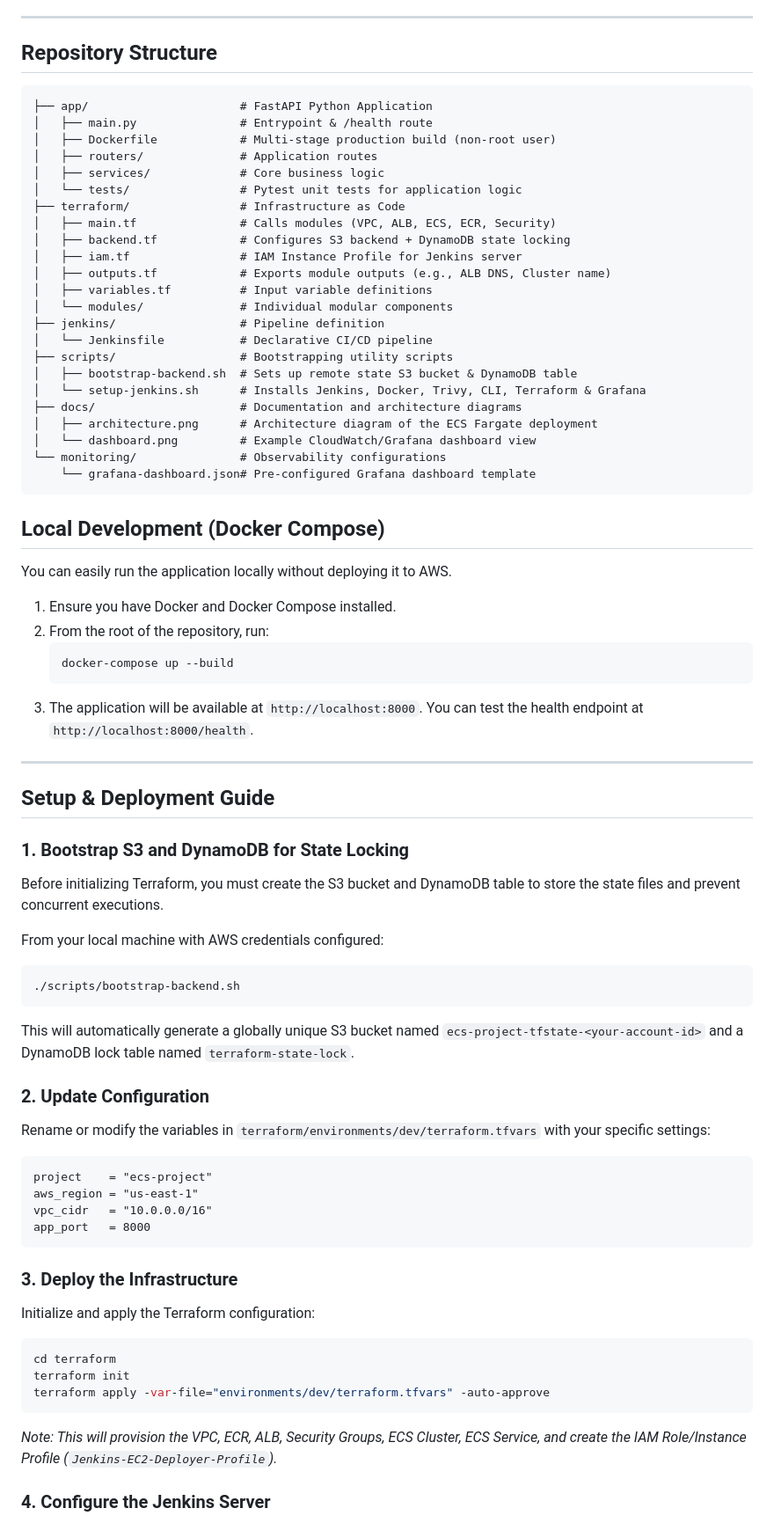
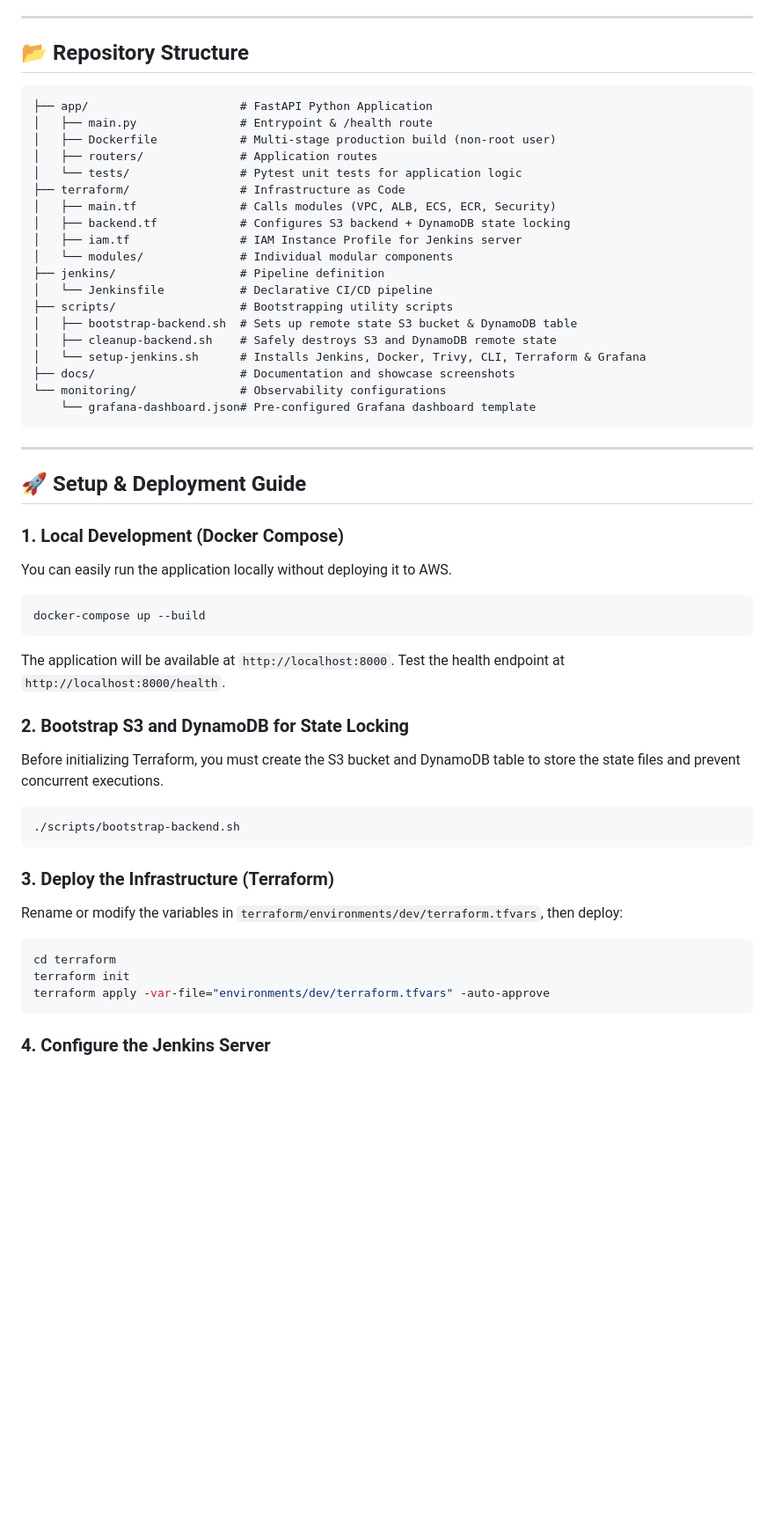
Before and after one commit to TanyaRoy1708/ecs-deployment-devopstoolbox, a Markdown page: README.md, the part around one of its changes. Shown at 88% size. GitHub-like rendering; blank space fills up the shorter version.

````diff
--- a/README.md
+++ b/README.md
@@ -47,74 +80,53 @@ Cloud Financial Management (FinOps) was a core consideration for this project. T
 
 ---
 
-## Repository Structure
+## 📂 Repository Structure
 
 ```text
 ├── app/                      # FastAPI Python Application
 │   ├── main.py               # Entrypoint & /health route
 │   ├── Dockerfile            # Multi-stage production build (non-root user)
 │   ├── routers/              # Application routes
-│   ├── services/             # Core business logic
 │   └── tests/                # Pytest unit tests for application logic
 ├── terraform/                # Infrastructure as Code
 │   ├── main.tf               # Calls modules (VPC, ALB, ECS, ECR, Security)
 │   ├── backend.tf            # Configures S3 backend + DynamoDB state locking
 │   ├── iam.tf                # IAM Instance Profile for Jenkins server
-│   ├── outputs.tf            # Exports module outputs (e.g., ALB DNS, Cluster name)
-│   ├── variables.tf          # Input variable definitions
 │   └── modules/              # Individual modular components
 ├── jenkins/                  # Pipeline definition
 │   └── Jenkinsfile           # Declarative CI/CD pipeline
 ├── scripts/                  # Bootstrapping utility scripts
 │   ├── bootstrap-backend.sh  # Sets up remote state S3 bucket & DynamoDB table
+│   ├── cleanup-backend.sh    # Safely destroys S3 and DynamoDB remote state
 │   └── setup-jenkins.sh      # Installs Jenkins, Docker, Trivy, CLI, Terraform & Grafana
-├── docs/                     # Documentation and architecture diagrams
-│   ├── architecture.png      # Architecture diagram of the ECS Fargate deployment
-│   └── dashboard.png         # Example CloudWatch/Grafana dashboard view
+├── docs/                     # Documentation and showcase screenshots
 └── monitoring/               # Observability configurations
     └── grafana-dashboard.json# Pre-configured Grafana dashboard template
 ```
 
-## Local Development (Docker Compose)
-
-You can easily run the application locally without deploying it to AWS.
-
-1. Ensure you have Docker and Docker Compose installed.
-2. From the root of the repository, run:
-   ```bash
-   docker-compose up --build
-   ```
-3. The application will be available at `http://localhost:8000`. You can test the health endpoint at `http://localhost:8000/health`.
-
 ---
 
-## Setup & Deployment Guide
+## 🚀 Setup & Deployment Guide
 
-### 1. Bootstrap S3 and DynamoDB for State Locking
+### 1. Local Development (Docker Compose)
+You can easily run the application locally without deploying it to AWS.
+```bash
+docker-compose up --build
+```
+The application will be available at `http://localhost:8000`. Test the health endpoint at `http://localhost:8000/health`.
+
+### 2. Bootstrap S3 and DynamoDB for State Locking
 Before initializing Terraform, you must create the S3 bucket and DynamoDB table to store the state files and prevent concurrent executions.
-
-From your local machine with AWS credentials configured:
 ```bash
 ./scripts/bootstrap-backend.sh
 ```
-This will automatically generate a globally unique S3 bucket named `ecs-project-tfstate-<your-account-id>` and a DynamoDB lock table named `terraform-state-lock`.
 
-### 2. Update Configuration
-Rename or modify the variables in `terraform/environments/dev/terraform.tfvars` with your specific settings:
-```hcl
-project    = "ecs-project"
-aws_region = "us-east-1"
-vpc_cidr   = "10.0.0.0/16"
-app_port   = 8000
-```
-
-### 3. Deploy the Infrastructure
-Initialize and apply the Terraform configuration:
+### 3. Deploy the Infrastructure (Terraform)
+Rename or modify the variables in `terraform/environments/dev/terraform.tfvars`, then deploy:
 ```bash
 cd terraform
 terraform init
 terraform apply -var-file="environments/dev/terraform.tfvars" -auto-approve
 ```
-*Note: This will provision the VPC, ECR, ALB, Security Groups, ECS Cluster, ECS Service, and create the IAM Role/Instance Profile (`Jenkins-EC2-Deployer-Profile`).*
 
 ### 4. Configure the Jenkins Server
````
Also changed, not shown: other parts of README.md (+73 -72 lines).
